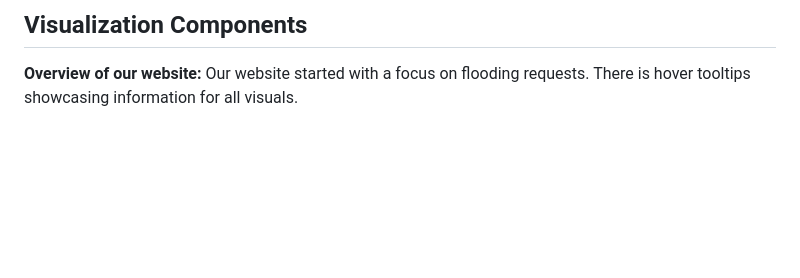
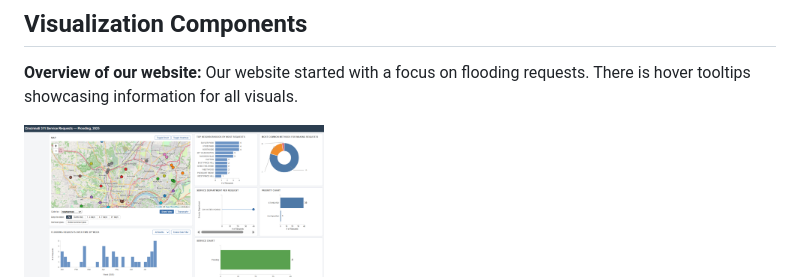
Before and after one commit to ikranw/311Cincy, a Markdown page: README.md, the part around the change. Drawn GitHub-style; blank space fills up the shorter version.

Commit message:
fixing image path in readme

```diff
--- a/README.md
+++ b/README.md
@@ -47,6 +47,10 @@ We debated between a line chart and a bar chart for the timeline. Since we were
 <!-- write here -- 1 section on the visualization components: Explain each view of the data, the GUI, etc.  Explain how you can interact with your application, and how the views update in response to these interactions.  Please include screenshots to illustrate, and relate these screenshots to the text.1 section on what your application enables you to discover: Present some findings you arrive at with your application, including screenshots. -->
 **Overview of our website:**
 Our website started with a focus on flooding requests. There is hover tooltips showcasing information for all visuals.
+
+
+<img src="assets/Fullscreen.png" width="300"/>
+
 
 **Map:**
 Our map had a couple features. It had the option for user to choose and color between neighborhood, priority, public agency, and days to complete. It also had a feature where users could choose between 1 or more different service types to filter map and other charts by. And through a web color picker, they can choose the service types data points' colors. The user also has an extra level 8 feature to use: to choose number of days to close to filter the data on the map. There is also differnent map views the user can choose, like heatmap, streetview, and topography. And there is the brush toggle to filter data points on visuals on the website.
```
